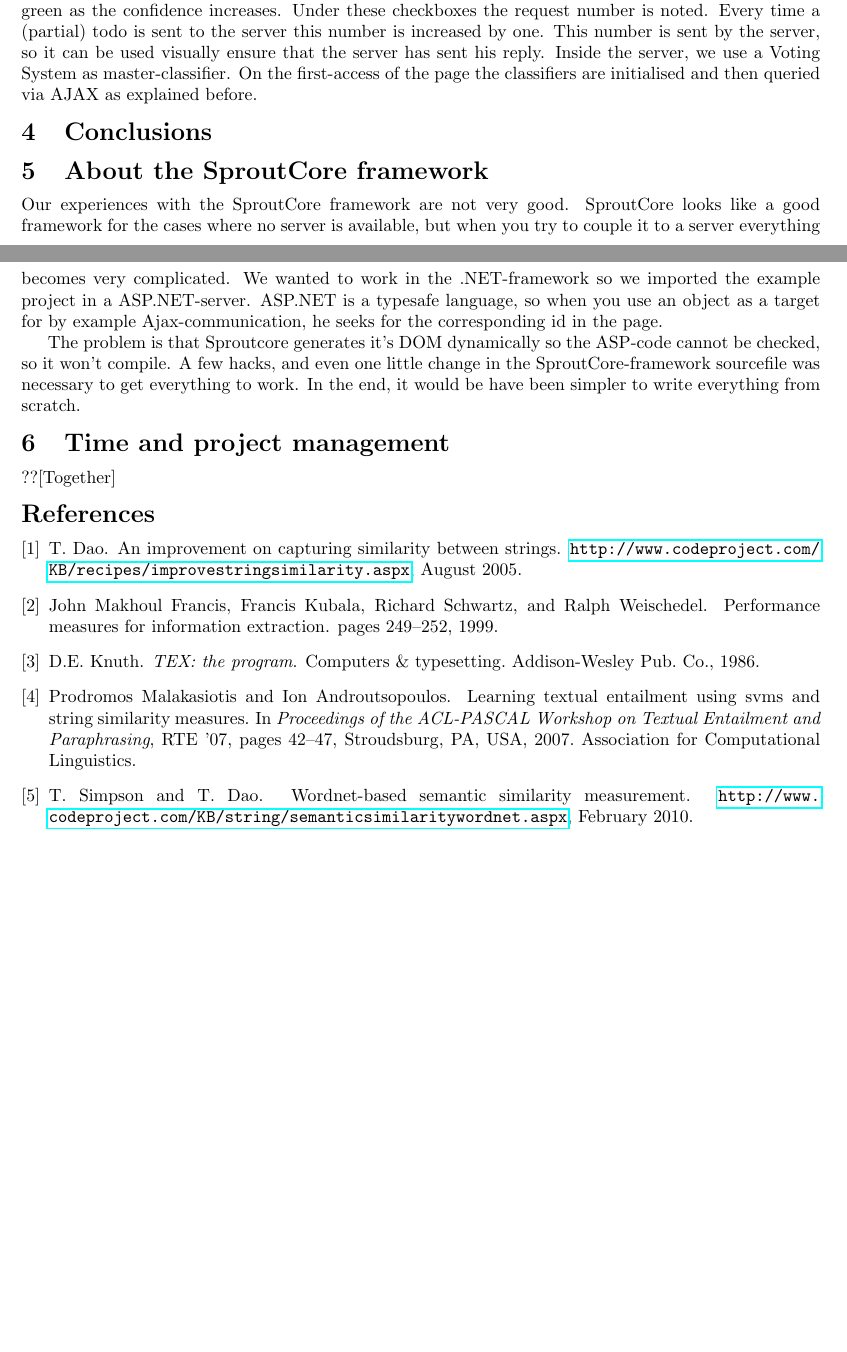
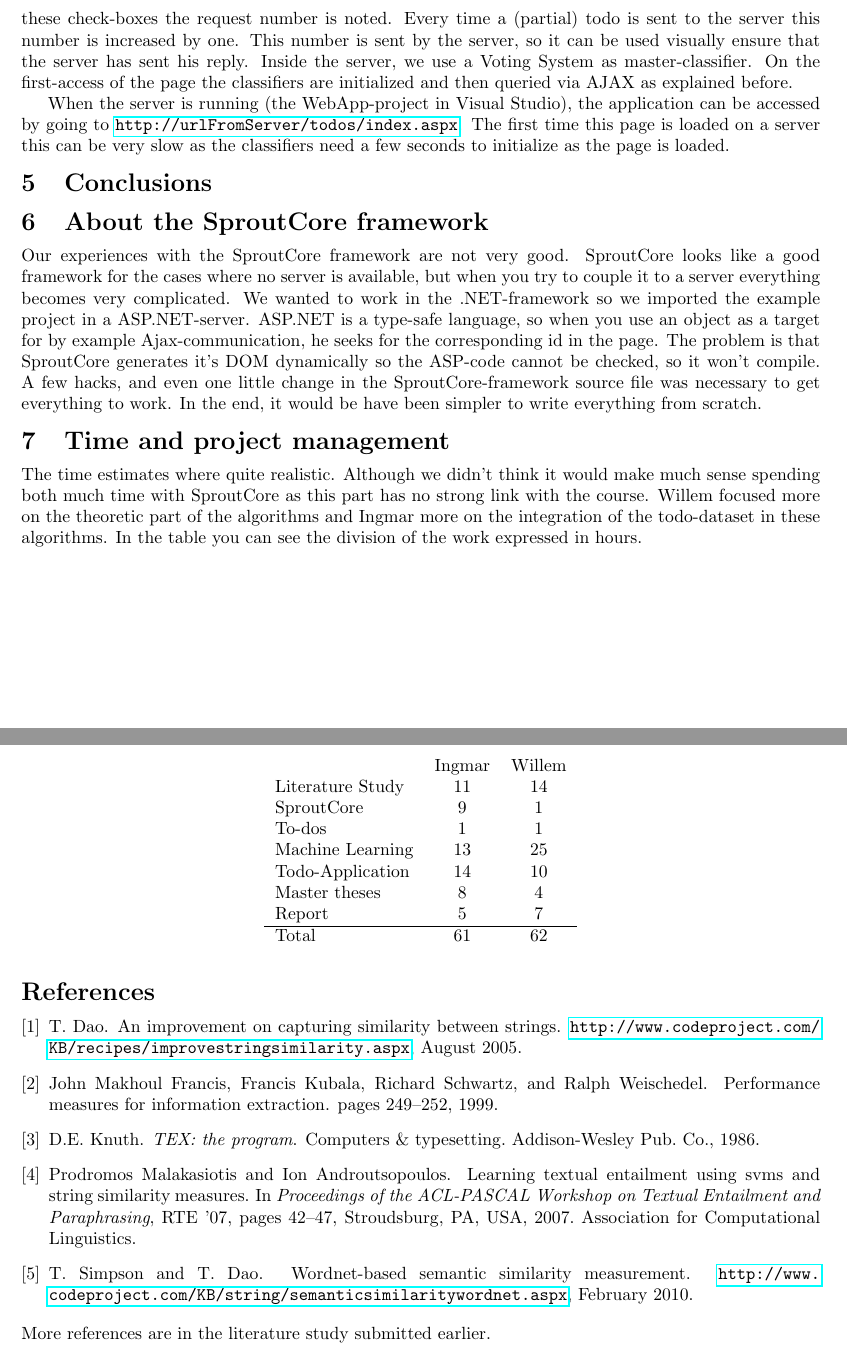
Before and after one commit to KommuSoft/MLTag, a LaTeX document (verslagen/verslag2/report.tex): two parts of pages 4 and 6 of 6 before the commit and two parts of pages 6 and 7 of 7 after it, joined at a grey line, cut so that both start at the same text, the shorter picture padded with empty space. Compiled offline with pdfLaTeX.

Commit message:
git-svn-id: https://xp-dev.com/svn/MLTag@61 bccec01e-5d5c-4679-9fa7-4233b2d33955

```diff
--- a/verslagen/verslag2/report.tex
+++ b/verslagen/verslag2/report.tex
@@ -5,6 +5,7 @@
 \usepackage{enumitem}
 \usepackage[pdftex]{hyperref}
 \usepackage{subfigure}
+\usepackage{float}
 \setitemize{topsep=1pt,parsep=0.5pt,partopsep=1pt}
 \title{Final project report:\\Machine Learning and Inductive Inference}
 \author{Ingmar Dasseville \& Willem Van Onsem}
@@ -71,16 +77,34 @@ The webapplication communicates with an ASP.NET-server via AJAX. Every time a ke
+When the todo is entered in the system, every checked text box is added as a tag to the todo. The color of the text reflects the certainty the system assigns to the tag. The shade changes from red to green as the confidence increases. Under these check-boxes the request number is noted. Every time a (partial) todo is sent to the server this number is increased by one. This number is sent by the server, so it can be used visually ensure that the server has sent his reply.
+\begin{figure} \centering \includegraphics[width=0.70\textwidth]{screenshot.PNG} \caption{Our webapplication} \end{figure}
+Inside the server, we use a Voting System as master-classifier. On the first-access of the page the classifiers are initialized and then queried via AJAX as explained before.
 
-When the todo is entered in the system, every checked textbox is added as a tag to the todo. The color of the text reflects the certainty the system assigns to the tag. The shade changes from red to green as the confidence increases. Under these checkboxes the request number is noted. Every time a (partial) todo is sent to the server this number is increased by one. This number is sent by the server, so it can be used visually ensure that the server has sent his reply.
-\begin{figure} \centering \includegraphics[width=0.70\textwidth]{Screenshot.png} \caption{Our webapplication} \end{figure}
-Inside the server, we use a Voting System as master-classifier. On the first-access of the page the classifiers are initialised and then queried via AJAX as explained before.
+When the server is running (the WebApp-project in Visual Studio), the application can be accessed by going to \url{http://urlFromServer/todos/index.aspx}. The first time this page is loaded on a server this can be very slow as the classifiers need a few seconds to initialize as the page is loaded.
+
 \section{Conclusions}
 \section{About the SproutCore framework}
-Our experiences with the SproutCore framework are not very good. SproutCore looks like a good framework for the cases where no server is available, but when you try to couple it to a server everything becomes very complicated. We wanted to work in the .NET-framework so we imported the example project in a ASP.NET-server. ASP.NET is a typesafe language, so when you use an object as a target for by example Ajax-communication, he seeks for the corresponding id in the page.
-
-The problem is that Sproutcore generates it's DOM dynamically so the ASP-code cannot be checked, so it won't compile. A few hacks, and even one little change in the SproutCore-framework sourcefile was necessary to get everything to work. In the end, it would be have been simpler to write everything from scratch.
+Our experiences with the SproutCore framework are not very good. SproutCore looks like a good framework for the cases where no server is available, but when you try to couple it to a server everything becomes very complicated. We wanted to work in the .NET-framework so we imported the example project in a ASP.NET-server. ASP.NET is a type-safe language, so when you use an object as a target for by example Ajax-communication, he seeks for the corresponding id in the page.
+The problem is that SproutCore generates it's DOM dynamically so the ASP-code cannot be checked, so it won't compile. A few hacks, and even one little change in the SproutCore-framework source file was necessary to get everything to work. In the end, it would be have been simpler to write everything from scratch.
 
 \section{Time and project management}
-??[Together]
+The time estimates where quite realistic. Although we didn't think it would make much sense spending both much time with SproutCore as this part has no strong link with the course. Willem focused more on the theoretic part of the algorithms and Ingmar more on the integration of the todo-dataset in these algorithms. In the table you can see the division of the work expressed in hours.
+\begin{table}[H]
+\centering
+\begin{tabular}{lcc}
+&Ingmar&Willem \\
+Literature Study & 11 & 14\\
+SproutCore & 9 & 1\\
+To-dos & 1 & 1\\
+Machine Learning & 13 & 25\\
+Todo-Application & 14 & 10 \\
+Master theses & 8 & 4\\
+Report & 5 & 7\\
+\hline
+Total & 61 & 62
+\end{tabular}
+\end{table}
+
 \nocite{*}
 \bibliographystyle{plain}
 \bibliography{bib}
+More references are in the literature study submitted earlier.
 \end{document}
```
Also changed, not shown: verslagen/verslag2/report.tex (11 more changed lines).
